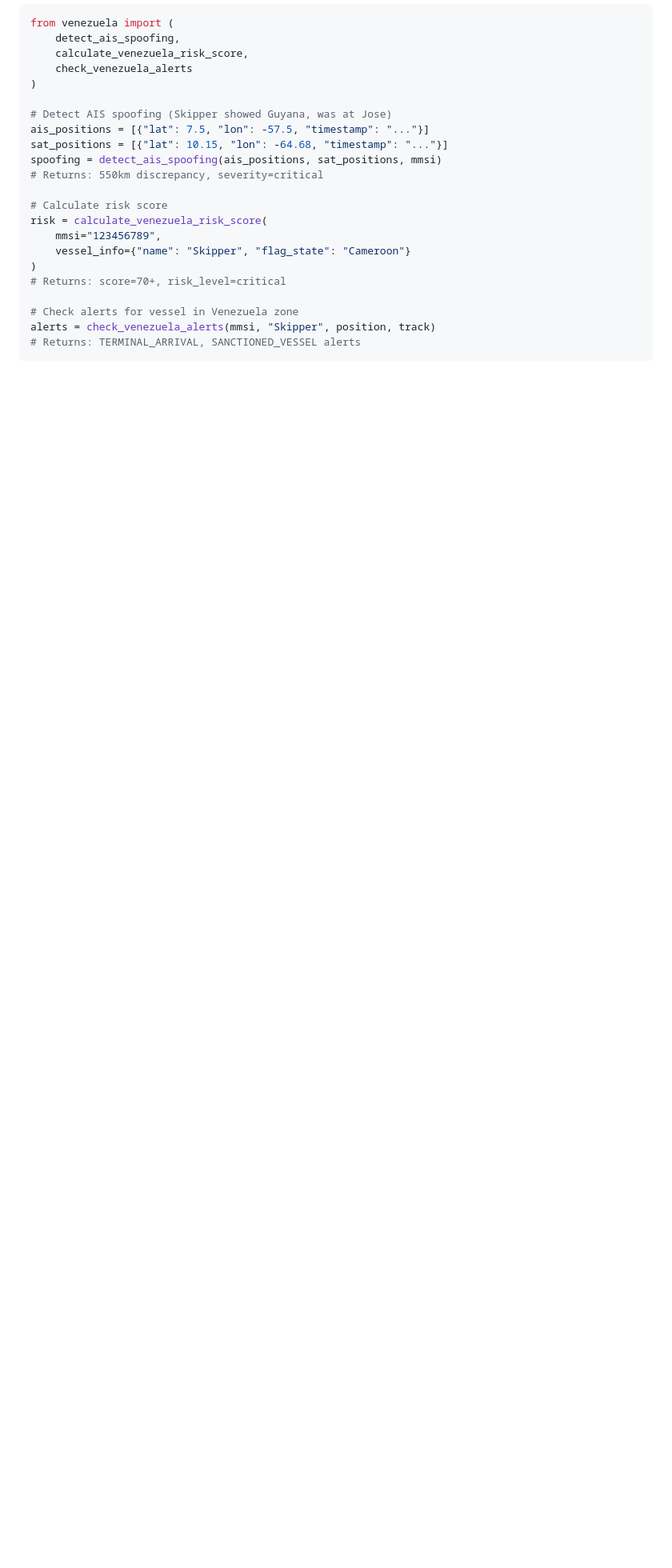
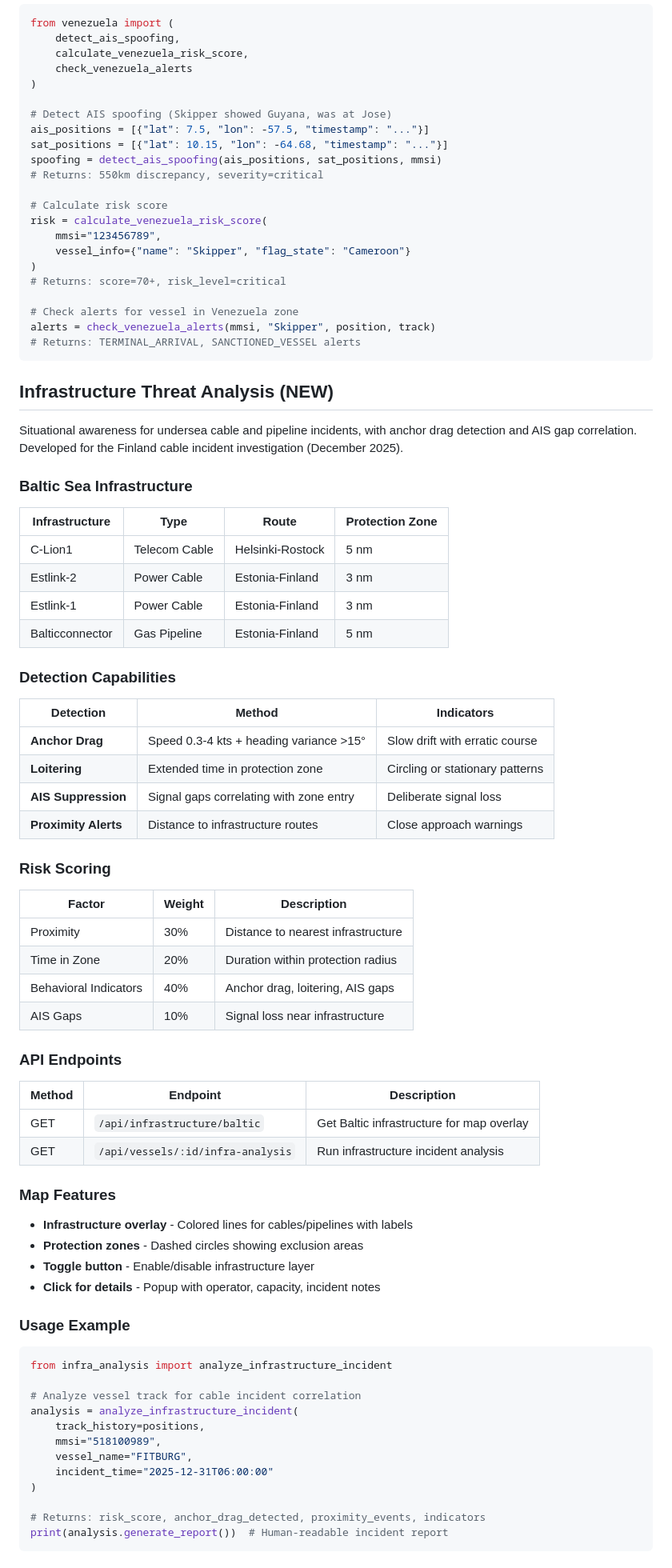
Before and after one commit to arandomguyhere/AIS_Tracker, a Markdown page: README.md, the part around one of its changes. Shown at 80% size. Drawn GitHub-style; blank space fills up the shorter version.

Commit message:
Update README with Infrastructure Threat Analysis documentation

````diff
--- a/README.md
+++ b/README.md
@@ -499,3 +500,65 @@ alerts = check_venezuela_alerts(mmsi, "Skipper", position, track)
 # Returns: TERMINAL_ARRIVAL, SANCTIONED_VESSEL alerts
 ```
 
+## Infrastructure Threat Analysis (NEW)
+
+Situational awareness for undersea cable and pipeline incidents, with anchor drag detection and AIS gap correlation. Developed for the Finland cable incident investigation (December 2025).
+
+### Baltic Sea Infrastructure
+
+| Infrastructure | Type | Route | Protection Zone |
+|----------------|------|-------|-----------------|
+| C-Lion1 | Telecom Cable | Helsinki-Rostock | 5 nm |
+| Estlink-2 | Power Cable | Estonia-Finland | 3 nm |
+| Estlink-1 | Power Cable | Estonia-Finland | 3 nm |
+| Balticconnector | Gas Pipeline | Estonia-Finland | 5 nm |
+
+### Detection Capabilities
+
+| Detection | Method | Indicators |
+|-----------|--------|------------|
+| **Anchor Drag** | Speed 0.3-4 kts + heading variance >15° | Slow drift with erratic course |
+| **Loitering** | Extended time in protection zone | Circling or stationary patterns |
+| **AIS Suppression** | Signal gaps correlating with zone entry | Deliberate signal loss |
+| **Proximity Alerts** | Distance to infrastructure routes | Close approach warnings |
+
+### Risk Scoring
+
+| Factor | Weight | Description |
+|--------|--------|-------------|
+| Proximity | 30% | Distance to nearest infrastructure |
+| Time in Zone | 20% | Duration within protection radius |
+| Behavioral Indicators | 40% | Anchor drag, loitering, AIS gaps |
+| AIS Gaps | 10% | Signal loss near infrastructure |
+
+### API Endpoints
+
+| Method | Endpoint | Description |
+|--------|----------|-------------|
+| GET | `/api/infrastructure/baltic` | Get Baltic infrastructure for map overlay |
+| GET | `/api/vessels/:id/infra-analysis` | Run infrastructure incident analysis |
+
+### Map Features
+
+- **Infrastructure overlay** - Colored lines for cables/pipelines with labels
+- **Protection zones** - Dashed circles showing exclusion areas
+- **Toggle button** - Enable/disable infrastructure layer
+- **Click for details** - Popup with operator, capacity, incident notes
+
+### Usage Example
+
+```python
+from infra_analysis import analyze_infrastructure_incident
+
+# Analyze vessel track for cable incident correlation
+analysis = analyze_infrastructure_incident(
+    track_history=positions,
+    mmsi="518100989",
+    vessel_name="FITBURG",
+    incident_time="2025-12-31T06:00:00"
+)
+
+# Returns: risk_score, anchor_drag_detected, proximity_events, indicators
+print(analysis.generate_report())  # Human-readable incident report
+```
+
````
Also changed, not shown: other parts of README.md (+14 -0 lines).
